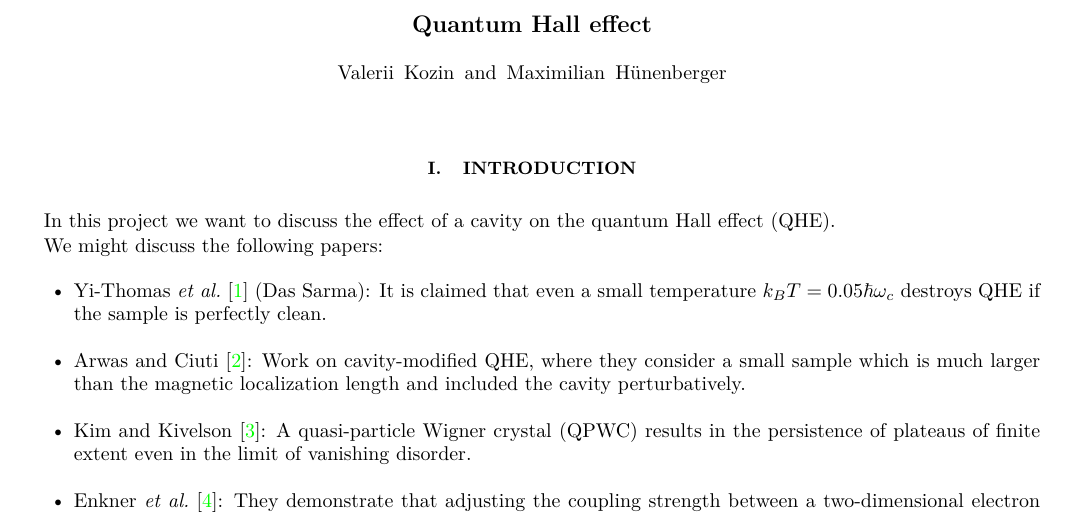
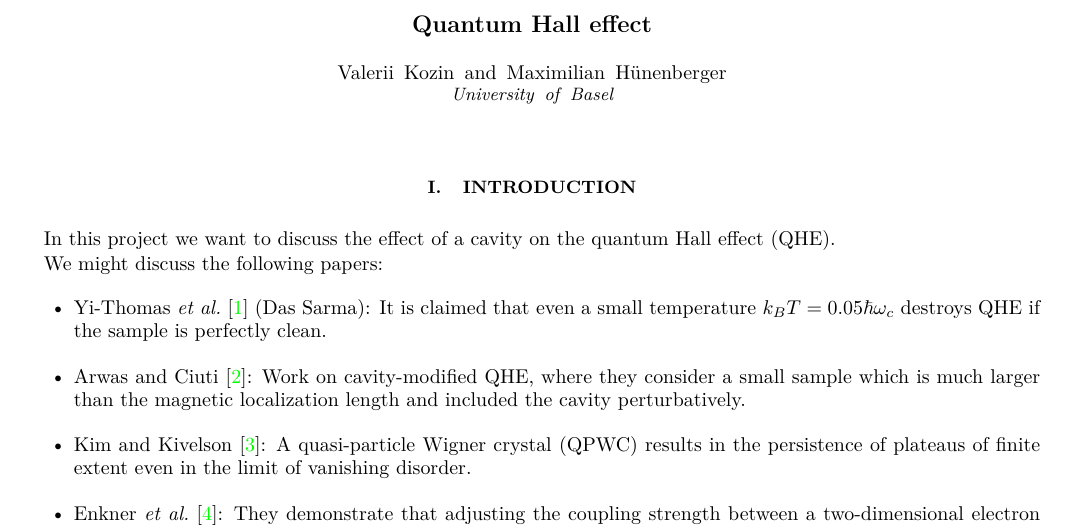
Before and after one commit to valkozin/QHE-kwant, a LaTeX paper (KwantQHE.tex): part of page 1 of 2, cut so that both start at the same text. Compiled offline with pdfLaTeX.

Commit message:
Add affiliation

```diff
--- a/KwantQHE.tex
+++ b/KwantQHE.tex
@@ -60,6 +60,8 @@
 
 \author{Valerii Kozin}
 \author{Maximilian Hünenberger}
+
+\affiliation{University of Basel}
 
 \maketitle
 
```
